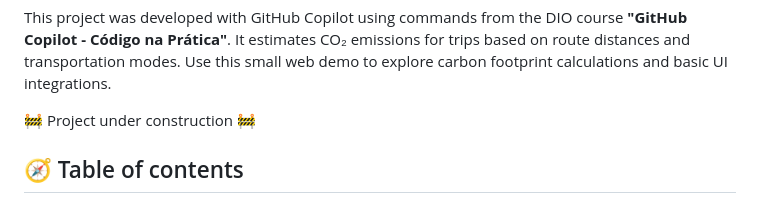
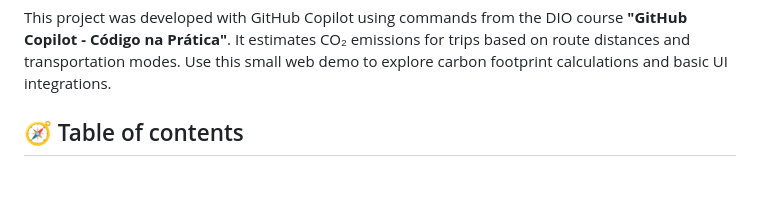
Before and after one commit to VagnerNerves/calculator-ecotrip-dio-github-copilot, a Markdown page: README.md, the part around the change. GitHub-like rendering; blank space fills up the shorter version.

Commit message:
docs: Adjusted description on readme.

```diff
--- a/README.md
+++ b/README.md
@@ -3,8 +3,6 @@
   <h1 align="center">Project Calculator Ecotrip</h1>
 
   This project was developed with GitHub Copilot using commands from the DIO course **"GitHub Copilot - Código na Prática"**. It estimates CO₂ emissions for trips based on route distances and transportation modes. Use this small web demo to explore carbon footprint calculations and basic UI integrations.
-
-  🚧 Project under construction 🚧
 </p>
 
 ## 🧭 Table of contents
```
